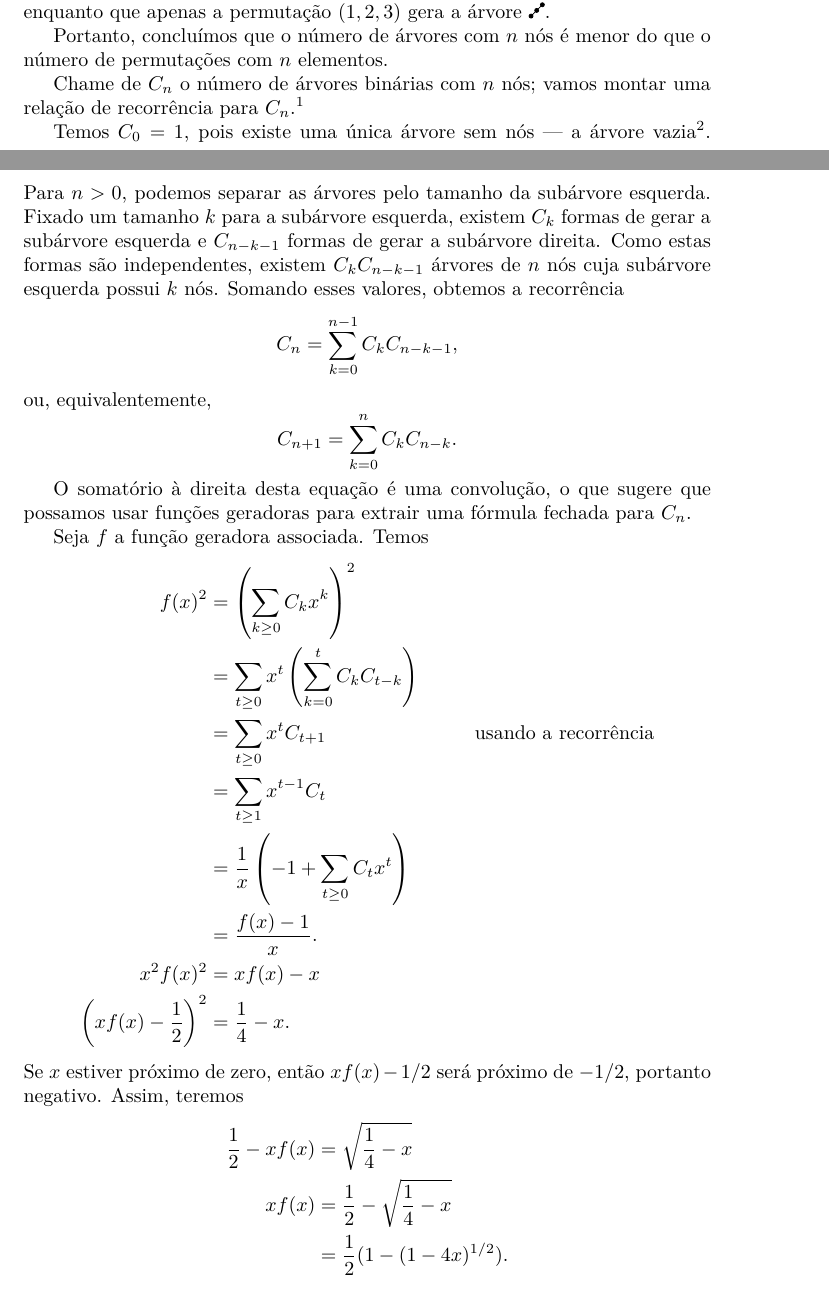
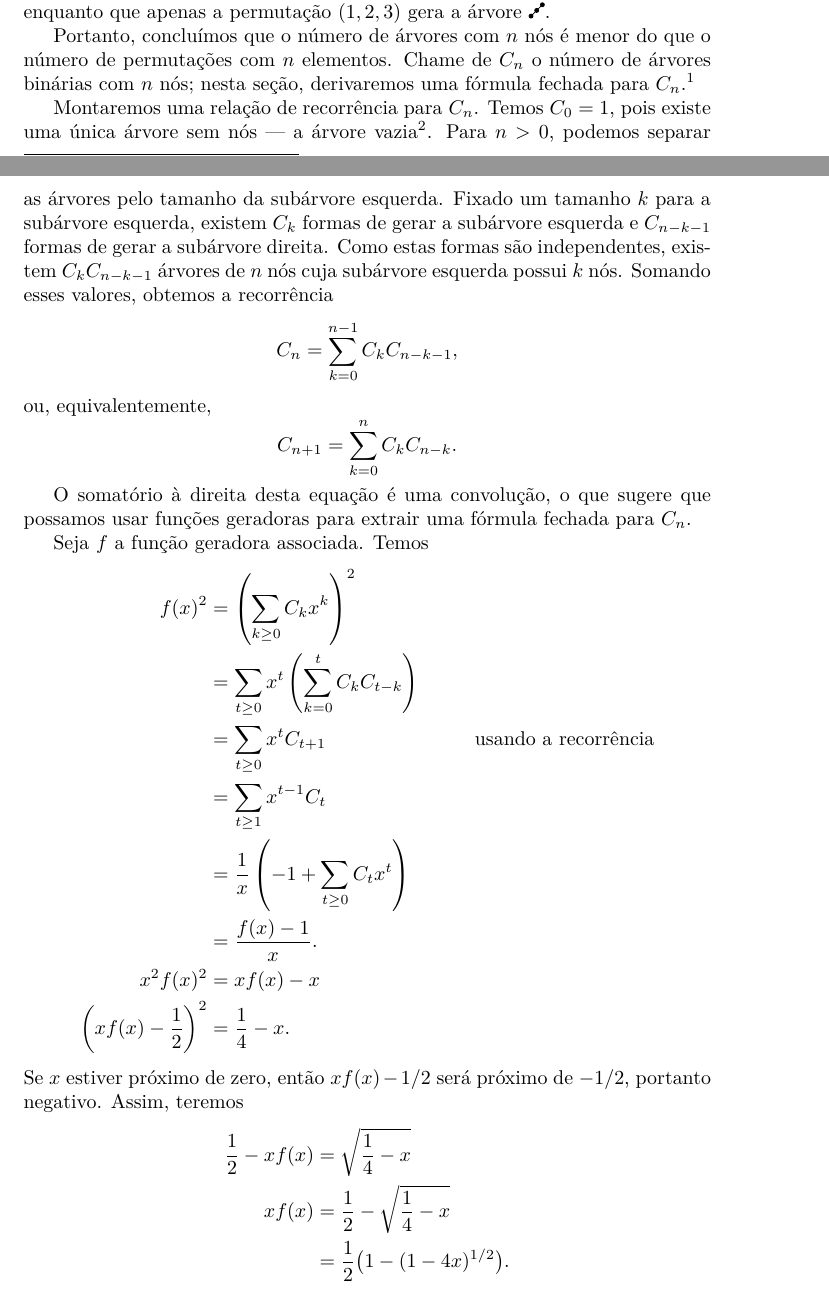
Before and after one commit to royertiago/MAC6711, a LaTeX paper (main.tex, which reads contagem.tex): two parts of pages 2 and 3 of 22, joined at a grey line, cut so that both start at the same text. Compiled offline with LuaLaTeX.

Commit message:
Correções cosméticas.

```diff
--- a/contagem.tex
+++ b/contagem.tex
@@ -19,12 +19,12 @@ enquanto que apenas a permutação $(1, 2, 3)$ gera a árvore~%
 Portanto,
 concluímos que o número de árvores com $n$ nós
 é menor do que o número de permutações com $n$ elementos.
-
 Chame de $C_n$ o número de árvores binárias com $n$ nós;
-vamos montar uma relação de recorrência para $C_n$.\footnote{
+nesta seção, derivaremos uma fórmula fechada para $C_n$.\footnote{
     Essa derivação foi baseada em~\cite[p.~125]{SedgewickFlajolet2013}.
 }
 
+Montaremos uma relação de recorrência para $C_n$.
 Temos $C_0 = 1$, pois existe uma única árvore sem nós --- a árvore vazia\footnote{
     Se levarmos em consideração os nós externos da árvore,
     esta árvore é composta de um único nó externo.
@@ -70,7 +70,7 @@ Assim, teremos
 \begin{align*}
     \frac 1 2 - xf(x) &= \sqrt{\frac 1 4 - x} \\
     xf(x) &= \frac 1 2 - \sqrt{\frac 1 4 - x} \\
-          &= \frac 1 2 (1 - (1 - 4x)^{1/2}).
+          &= \frac 1 2 \big(1 - (1 - 4x)^{1/2}\big).
 \end{align*}
 Agora, podemos expandir o termo $(1 - 4x)^{1/2}$
 usando a série binomial $(1 + u)^\alpha$ para $\alpha = 1/2$~\cite[p.~487]{Spivak1994}
```
Also changed, not shown: introducao.tex (+2 -1 lines), treaps.tex (+1 -1 lines).
